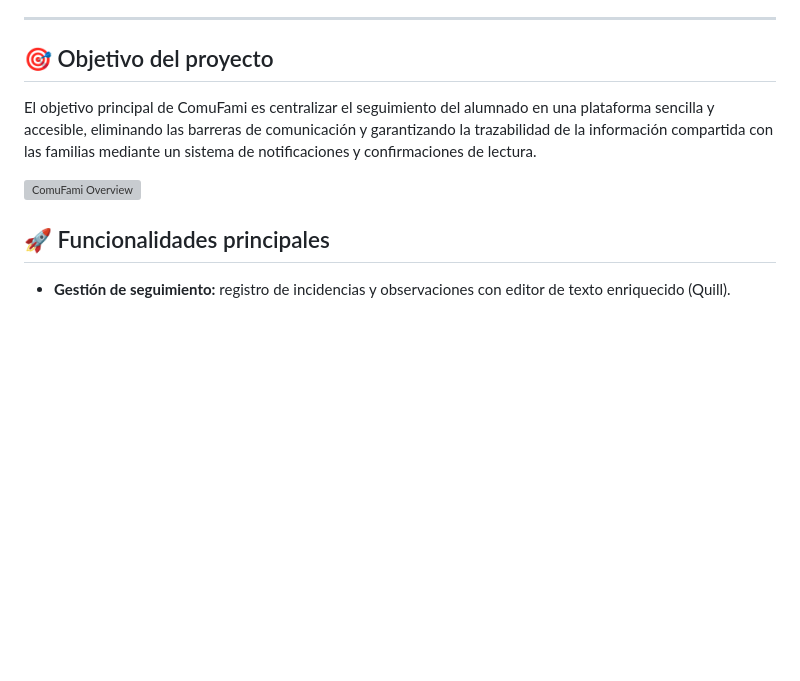
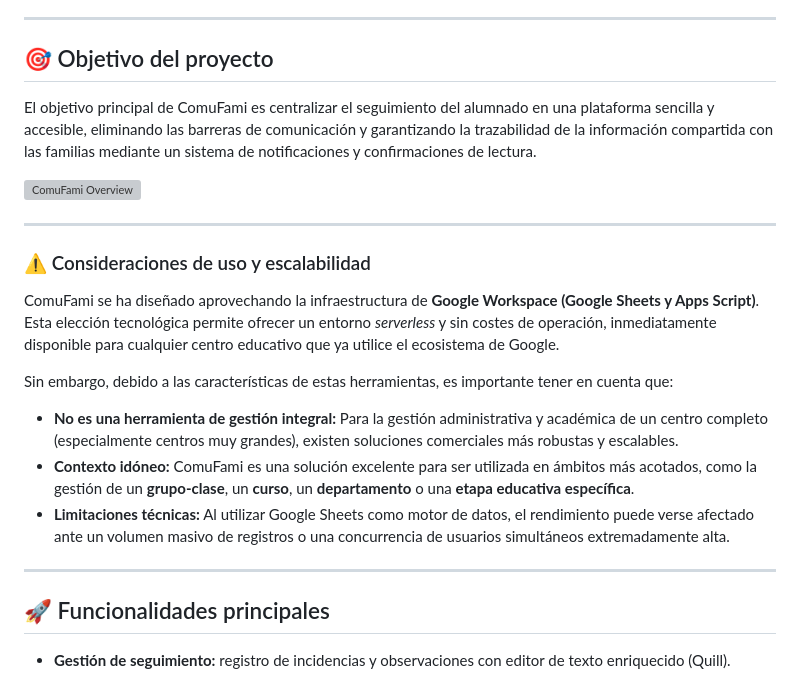
Before and after one commit to pfelipm/comufami, a Markdown page: README.md, the part around the change. Drawn GitHub-style; blank space fills up the shorter version; grey boxes are pictures that could not be loaded.

Commit message:
Docs: add usage considerations and scalability section to README

```diff
--- a/README.md
+++ b/README.md
@@ -11,11 +11,23 @@
 ---
 
 ## 🎯 Objetivo del proyecto
-
 El objetivo principal de ComuFami es centralizar el seguimiento del alumnado en una plataforma sencilla y accesible, eliminando las barreras de comunicación y garantizando la trazabilidad de la información compartida con las familias mediante un sistema de notificaciones y confirmaciones de lectura.
 
 ![ComuFami Overview](assets/comufami-overview.png)
 
+---
+
+### ⚠️ Consideraciones de uso y escalabilidad
+
+ComuFami se ha diseñado aprovechando la infraestructura de **Google Workspace (Google Sheets y Apps Script)**. Esta elección tecnológica permite ofrecer un entorno *serverless* y sin costes de operación, inmediatamente disponible para cualquier centro educativo que ya utilice el ecosistema de Google.
+
+Sin embargo, debido a las características de estas herramientas, es importante tener en cuenta que:
+
+*   **No es una herramienta de gestión integral:** Para la gestión administrativa y académica de un centro completo (especialmente centros muy grandes), existen soluciones comerciales más robustas y escalables.
+*   **Contexto idóneo:** ComuFami es una solución excelente para ser utilizada en ámbitos más acotados, como la gestión de un **grupo-clase**, un **curso**, un **departamento** o una **etapa educativa específica**.
+*   **Limitaciones técnicas:** Al utilizar Google Sheets como motor de datos, el rendimiento puede verse afectado ante un volumen masivo de registros o una concurrencia de usuarios simultáneos extremadamente alta.
+
+---
 ## 🚀 Funcionalidades principales
 
 -   **Gestión de seguimiento:** registro de incidencias y observaciones con editor de texto enriquecido (Quill).
```
